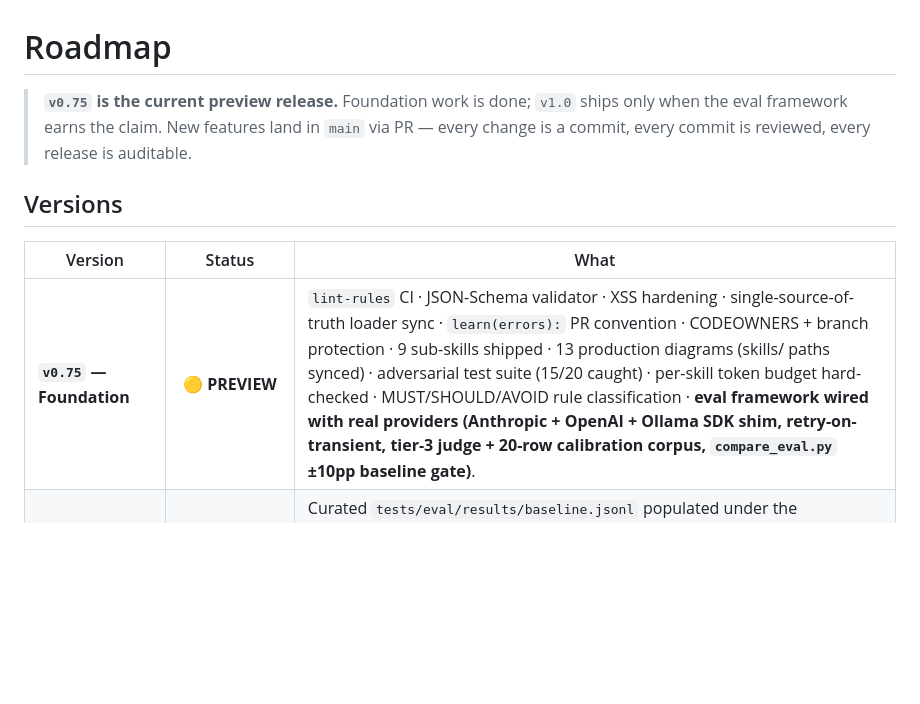
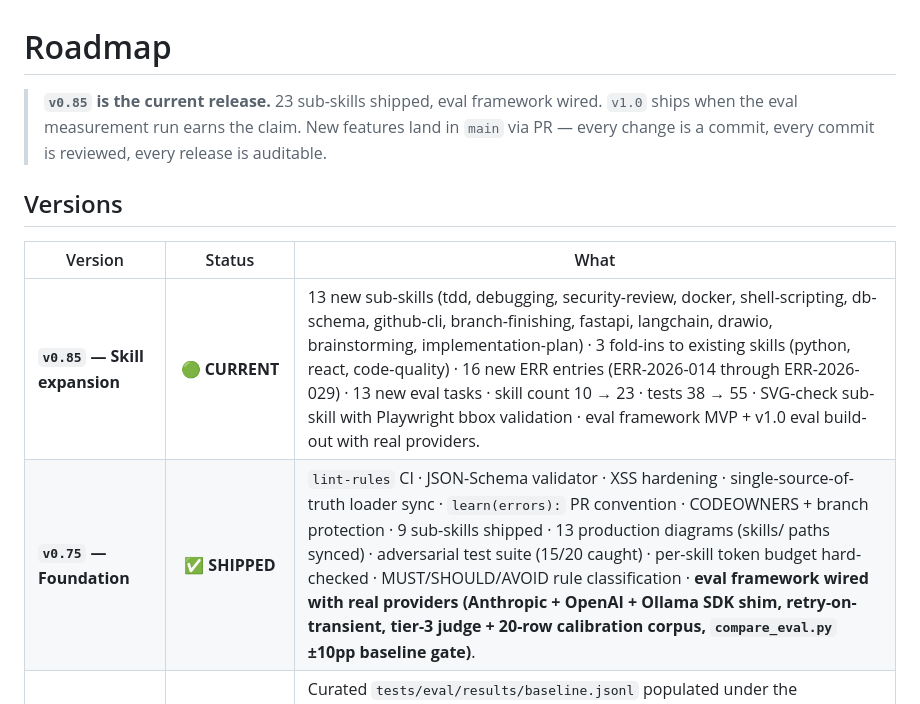
Before and after one commit to sordi-ai/skill-everything, a Markdown page: ROADMAP.md, the part around the change. Drawn GitHub-style; blank space fills up the shorter version.

```diff
--- a/ROADMAP.md
+++ b/ROADMAP.md
@@ -1,12 +1,13 @@
 # Roadmap
 
-> **`v0.75` is the current preview release.** Foundation work is done; `v1.0` ships only when the eval framework earns the claim. New features land in `main` via PR — every change is a commit, every commit is reviewed, every release is auditable.
+> **`v0.85` is the current release.** 23 sub-skills shipped, eval framework wired. `v1.0` ships when the eval measurement run earns the claim. New features land in `main` via PR — every change is a commit, every commit is reviewed, every release is auditable.
 
 ## Versions
 
 | Version | Status | What |
 |---|:---:|---|
-| **`v0.75` — Foundation** | 🟡 **PREVIEW** | `lint-rules` CI · JSON-Schema validator · XSS hardening · single-source-of-truth loader sync · `learn(errors):` PR convention · CODEOWNERS + branch protection · 9 sub-skills shipped · 13 production diagrams (skills/ paths synced) · adversarial test suite (15/20 caught) · per-skill token budget hard-checked · MUST/SHOULD/AVOID rule classification · **eval framework wired with real providers (Anthropic + OpenAI + Ollama SDK shim, retry-on-transient, tier-3 judge + 20-row calibration corpus, `compare_eval.py` ±10pp baseline gate)**. |
+| **`v0.85` — Skill expansion** | 🟢 **CURRENT** | 13 new sub-skills (tdd, debugging, security-review, docker, shell-scripting, db-schema, github-cli, branch-finishing, fastapi, langchain, drawio, brainstorming, implementation-plan) · 3 fold-ins to existing skills (python, react, code-quality) · 16 new ERR entries (ERR-2026-014 through ERR-2026-029) · 13 new eval tasks · skill count 10 → 23 · tests 38 → 55 · SVG-check sub-skill with Playwright bbox validation · eval framework MVP + v1.0 eval build-out with real providers. |
+| **`v0.75` — Foundation** | ✅ **SHIPPED** | `lint-rules` CI · JSON-Schema validator · XSS hardening · single-source-of-truth loader sync · `learn(errors):` PR convention · CODEOWNERS + branch protection · 9 sub-skills shipped · 13 production diagrams (skills/ paths synced) · adversarial test suite (15/20 caught) · per-skill token budget hard-checked · MUST/SHOULD/AVOID rule classification · **eval framework wired with real providers (Anthropic + OpenAI + Ollama SDK shim, retry-on-transient, tier-3 judge + 20-row calibration corpus, `compare_eval.py` ±10pp baseline gate)**. |
 | **`v1.0` — Eval that earns the claim** | 🟡 In development | Curated `tests/eval/results/baseline.jsonl` populated under the methodology contract (n ≥ 100 per cell, 5 dated-SKU models, T ∈ {0.0, 0.7}) · macro-Re-Mistake-Rate ≤ 0.40 with bootstrap 95 % CI upper ≤ 0.55 · per-model floor satisfied · tier-3 judge calibration ≥ 0.90 · published per-cell numbers. Provider integration is shipped; the ~$500 measurement run earns the stable tag, not the framework. |
 | **`v1.1` — Community ecosystem** | 🔵 Planned | First external sub-skills merged (Go, Rust, Java, Swift) · sub-skill PR template institutionalised · public skill catalogue with usage stats · `learn(errors):` going wild on a public commit graph. |
 | **`v2.0` — Marketplace + trust layer** | ⚪ Vision | Signed skills with reputation graph · sandboxed execution · semantic versioning · license management · cross-repo skill imports. |
```
Also changed, not shown: CHANGELOG.md (+1 -1 lines), README.md (+4 -3 lines).
